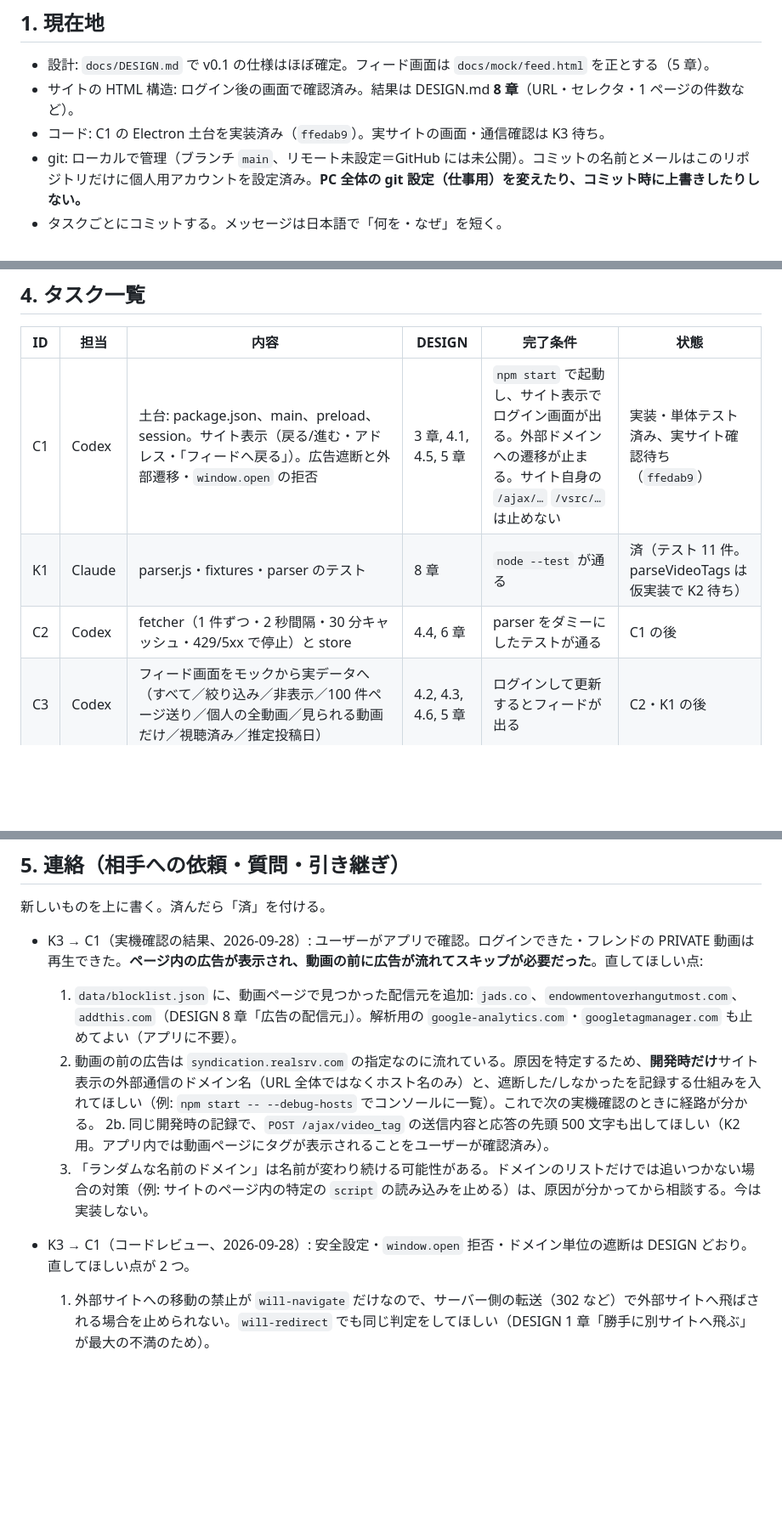
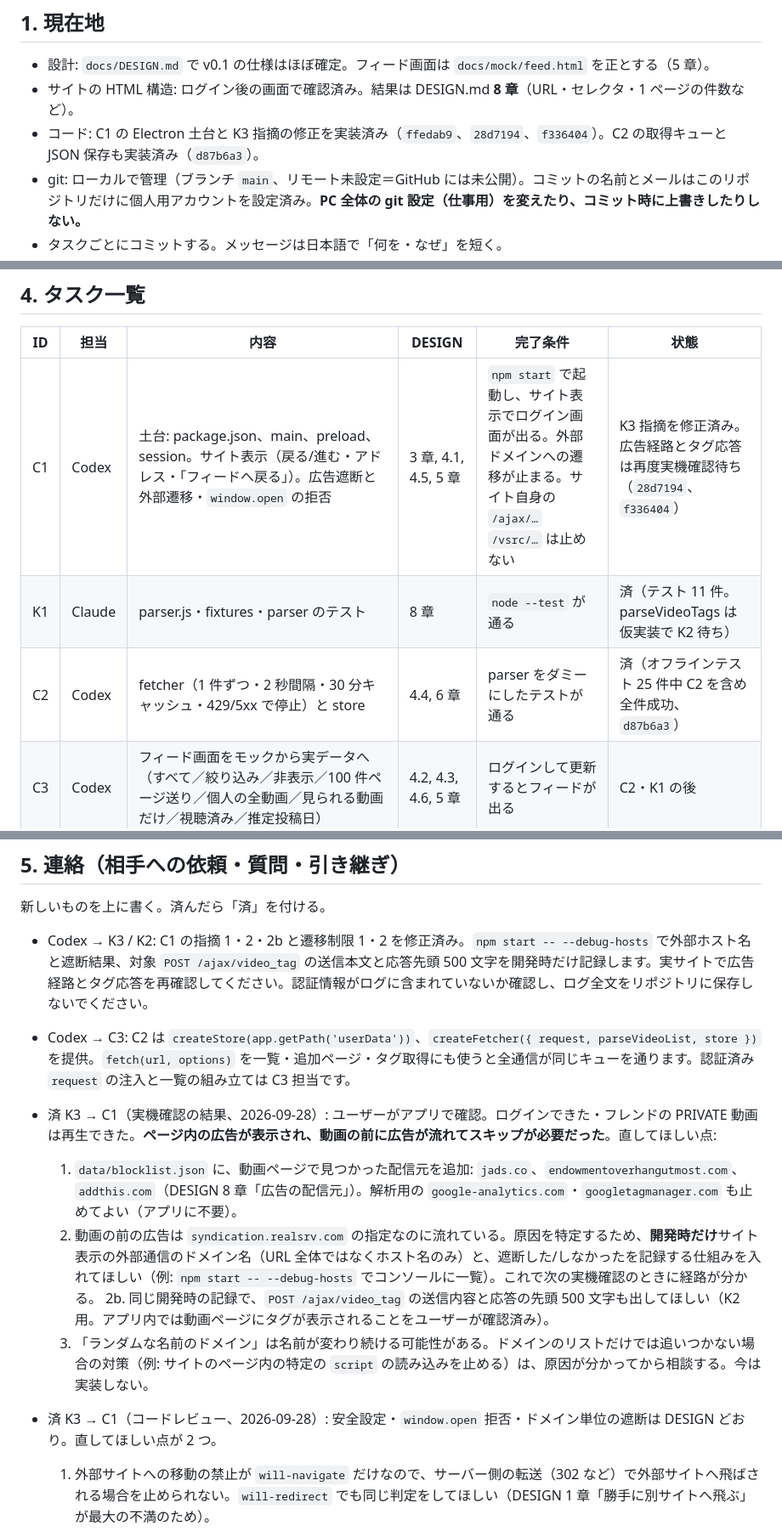
Before and after one commit to oriofurinera2-del/tm-viewer, a Markdown page: harness/HANDOFF.md, 3 parts joined by grey strips. Shown at 85% size. GitHub-like rendering; blank space fills up the shorter version.

Commit message:
C1とC2: 修正結果と次の確認事項を引き継ぐ

```diff
--- a/harness/HANDOFF.md
+++ b/harness/HANDOFF.md
@@ -10,7 +10,7 @@
 
 - 設計: `docs/DESIGN.md` で v0.1 の仕様はほぼ確定。フィード画面は `docs/mock/feed.html` を正とする（5 章）。
 - サイトの HTML 構造: ログイン後の画面で確認済み。結果は DESIGN.md **8 章**（URL・セレクタ・1 ページの件数など）。
-- コード: C1 の Electron 土台を実装済み（`ffedab9`）。実サイトの画面・通信確認は K3 待ち。
+- コード: C1 の Electron 土台と K3 指摘の修正を実装済み（`ffedab9`、`28d7194`、`f336404`）。C2 の取得キューと JSON 保存も実装済み（`d87b6a3`）。
 - git: ローカルで管理（ブランチ `main`、リモート未設定＝GitHub には未公開）。コミットの名前とメールはこのリポジトリだけに個人用アカウントを設定済み。**PC 全体の git 設定（仕事用）を変えたり、コミット時に上書きしたりしない。**
 - タスクごとにコミットする。メッセージは日本語で「何を・なぜ」を短く。
 
@@ -55,9 +55,9 @@ parseVideoTags(body)   // /ajax/video_tag の応答 → ["タグ", ...]   ※応
 
 | ID | 担当 | 内容 | DESIGN | 完了条件 | 状態 |
 |---|---|---|---|---|---|
-| C1 | Codex | 土台: package.json、main、preload、session。サイト表示（戻る/進む・アドレス・「フィードへ戻る」）。広告遮断と外部遷移・`window.open` の拒否 | 3 章, 4.1, 4.5, 5 章 | `npm start` で起動し、サイト表示でログイン画面が出る。外部ドメインへの遷移が止まる。サイト自身の `/ajax/…` `/vsrc/…` は止めない | 実装・単体テスト済み、実サイト確認待ち（`ffedab9`） |
+| C1 | Codex | 土台: package.json、main、preload、session。サイト表示（戻る/進む・アドレス・「フィードへ戻る」）。広告遮断と外部遷移・`window.open` の拒否 | 3 章, 4.1, 4.5, 5 章 | `npm start` で起動し、サイト表示でログイン画面が出る。外部ドメインへの遷移が止まる。サイト自身の `/ajax/…` `/vsrc/…` は止めない | K3 指摘を修正済み。広告経路とタグ応答は再度実機確認待ち（`28d7194`、`f336404`） |
 | K1 | Claude | parser.js・fixtures・parser のテスト | 8 章 | `node --test` が通る | 済（テスト 11 件。parseVideoTags は仮実装で K2 待ち） |
-| C2 | Codex | fetcher（1 件ずつ・2 秒間隔・30 分キャッシュ・429/5xx で停止）と store | 4.4, 6 章 | parser をダミーにしたテストが通る | C1 の後 |
+| C2 | Codex | fetcher（1 件ずつ・2 秒間隔・30 分キャッシュ・429/5xx で停止）と store | 4.4, 6 章 | parser をダミーにしたテストが通る | 済（オフラインテスト 25 件中 C2 を含め全件成功、`d87b6a3`） |
 | C3 | Codex | フィード画面をモックから実データへ（すべて／絞り込み／非表示／100 件ページ送り／個人の全動画／見られる動画だけ／視聴済み／推定投稿日） | 4.2, 4.3, 4.6, 5 章 | ログインして更新するとフィードが出る | C2・K1 の後 |
 | K2 | Claude | `/ajax/video_tag` の送る内容と応答を、C1 のアプリ内で確認し parseVideoTags を完成 | 4.2, 8 章 | 実際のタグが取れる | C1 の後 |
 | C4 | Codex | 名前・タグ・得点、整理した動画画面、書き出し/読み込み | 4.8 | 付けた内容が再起動後も残る | C3 の後 |
@@ -71,13 +71,16 @@ parseVideoTags(body)   // /ajax/video_tag の応答 → ["タグ", ...]   ※応
 
 新しいものを上に書く。済んだら「済」を付ける。
 
-- K3 → C1（実機確認の結果、2026-09-28）: ユーザーがアプリで確認。ログインできた・フレンドの PRIVATE 動画は再生できた。**ページ内の広告が表示され、動画の前に広告が流れてスキップが必要だった**。直してほしい点:
+- Codex → K3 / K2: C1 の指摘 1・2・2b と遷移制限 1・2 を修正済み。`npm start -- --debug-hosts` で外部ホスト名と遮断結果、対象 `POST /ajax/video_tag` の送信本文と応答先頭 500 文字を開発時だけ記録します。実サイトで広告経路とタグ応答を再確認してください。認証情報がログに含まれていないか確認し、ログ全文をリポジトリに保存しないでください。
+- Codex → C3: C2 は `createStore(app.getPath('userData'))`、`createFetcher({ request, parseVideoList, store })` を提供。`fetch(url, options)` を一覧・追加ページ・タグ取得にも使うと全通信が同じキューを通ります。認証済み `request` の注入と一覧の組み立ては C3 担当です。
+
+- 済 K3 → C1（実機確認の結果、2026-09-28）: ユーザーがアプリで確認。ログインできた・フレンドの PRIVATE 動画は再生できた。**ページ内の広告が表示され、動画の前に広告が流れてスキップが必要だった**。直してほしい点:
   1. `data/blocklist.json` に、動画ページで見つかった配信元を追加: `jads.co`、`endowmentoverhangutmost.com`、`addthis.com`（DESIGN 8 章「広告の配信元」）。解析用の `google-analytics.com`・`googletagmanager.com` も止めてよい（アプリに不要）。
   2. 動画の前の広告は `syndication.realsrv.com` の指定なのに流れている。原因を特定するため、**開発時だけ**サイト表示の外部通信のドメイン名（URL 全体ではなくホスト名のみ）と、遮断した/しなかったを記録する仕組みを入れてほしい（例: `npm start -- --debug-hosts` でコンソールに一覧）。これで次の実機確認のときに経路が分かる。
   2b. 同じ開発時の記録で、`POST /ajax/video_tag` の送信内容と応答の先頭 500 文字も出してほしい（K2 用。アプリ内では動画ページにタグが表示されることをユーザーが確認済み）。
   3. 「ランダムな名前のドメイン」は名前が変わり続ける可能性がある。ドメインのリストだけでは追いつかない場合の対策（例: サイトのページ内の特定の `script` の読み込みを止める）は、原因が分かってから相談する。今は実装しない。
 
-- K3 → C1（コードレビュー、2026-09-28）: 安全設定・`window.open` 拒否・ドメイン単位の遮断は DESIGN どおり。直してほしい点が 2 つ。
+- 済 K3 → C1（コードレビュー、2026-09-28）: 安全設定・`window.open` 拒否・ドメイン単位の遮断は DESIGN どおり。直してほしい点が 2 つ。
   1. 外部サイトへの移動の禁止が `will-navigate` だけなので、サーバー側の転送（302 など）で外部サイトへ飛ばされる場合を止められない。`will-redirect` でも同じ判定をしてほしい（DESIGN 1 章「勝手に別サイトへ飛ぶ」が最大の不満のため）。
   2. アプリ自身の画面（mainWindow、`src/renderer`）にも `setWindowOpenHandler` の拒否と `will-navigate` の禁止を付けてほしい。今は外部の内容を読まないので実害は小さいが、念のため。
   - 確認済みで問題なし: サムネ（`cdn.tokyo-motion.net`）、`/ajax/…`、`/vsrc/…` はドメイン単位の遮断リストに当たらない。
```
